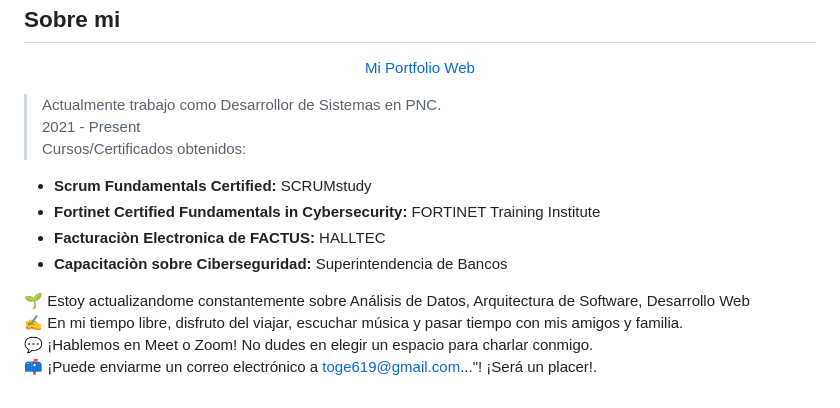
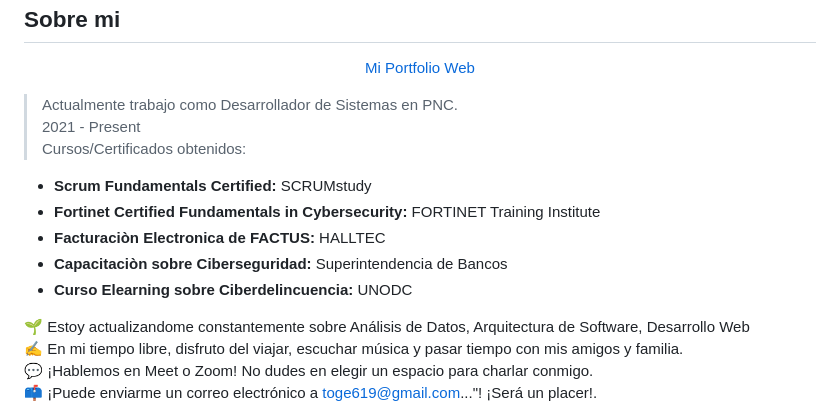
Before and after one commit to gerson-ruano/gerson-ruano, a Markdown page: README.md, the part around the change. Rendered like a GitHub page.

Commit message:
add cert ciberdelincuencia

```diff
--- a/README.md
+++ b/README.md
@@ -12,7 +12,7 @@
   <a href="https://portfolio-gr-pearl.vercel.app"><alt="page"/>Mi Portfolio Web</a>
 </p>
 
-> Actualmente trabajo como Desarrollor de Sistemas en PNC.\
+> Actualmente trabajo como Desarrollador de Sistemas en PNC.\
 > 2021 - Present\
 > Cursos/Certificados obtenidos:
 
@@ -20,6 +20,7 @@
 - **Fortinet Certified Fundamentals in Cybersecurity:** FORTINET Training Institute
 - **Facturaciòn Electronica de FACTUS:** HALLTEC
 - **Capacitaciòn sobre Ciberseguridad:** Superintendencia de Bancos
+- **Curso Elearning sobre Ciberdelincuencia:** UNODC
 
 🌱 Estoy actualizandome constantemente sobre Análisis de Datos, Arquitectura de Software, Desarrollo Web\
 ✍️ En mi tiempo libre, disfruto del viajar, escuchar música y pasar tiempo con mis amigos y familia.\
```
